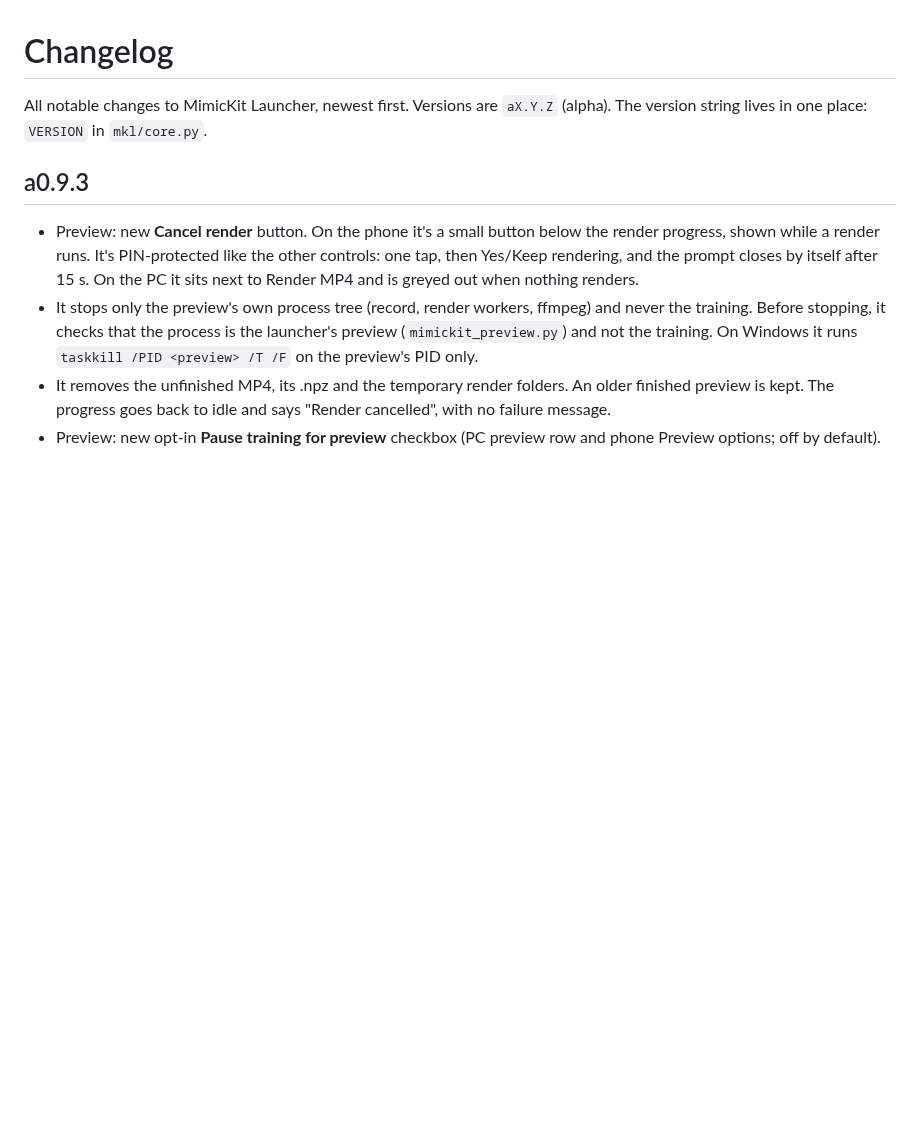
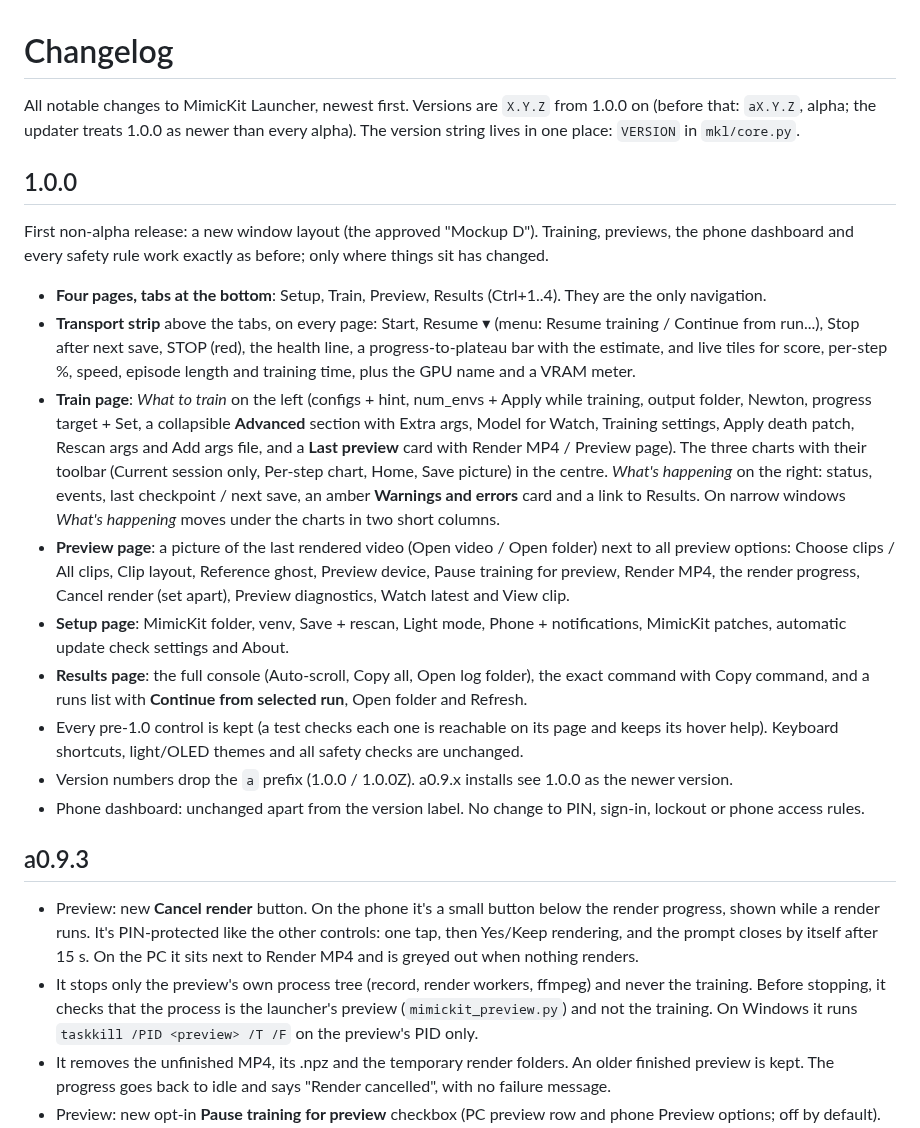
Before and after one commit to Ross2K/mimickit-launcher, a Markdown page: CHANGELOG.md, the part around the change. Drawn GitHub-style; blank space fills up the shorter version.

```diff
--- a/CHANGELOG.md
+++ b/CHANGELOG.md
@@ -1,7 +1,34 @@
 # Changelog
 
-All notable changes to MimicKit Launcher, newest first. Versions are `aX.Y.Z` (alpha). The version string lives in one
+All notable changes to MimicKit Launcher, newest first. Versions are `X.Y.Z` from 1.0.0 on (before that: `aX.Y.Z`, alpha; the updater treats 1.0.0 as newer than every alpha). The version string lives in one
 place: `VERSION` in `mkl/core.py`.
+
+## 1.0.0
+
+First non-alpha release: a new window layout (the approved "Mockup D"). Training, previews, the phone dashboard and
+every safety rule work exactly as before; only where things sit has changed.
+
+- **Four pages, tabs at the bottom**: Setup, Train, Preview, Results (Ctrl+1..4). They are the only navigation.
+- **Transport strip** above the tabs, on every page: Start, Resume ▾ (menu: Resume training / Continue from run...),
+  Stop after next save, STOP (red), the health line, a progress-to-plateau bar with the estimate, and live tiles for
+  score, per-step %, speed, episode length and training time, plus the GPU name and a VRAM meter.
+- **Train page**: *What to train* on the left (configs + hint, num_envs + Apply while training, output folder, Newton,
+  progress target + Set, a collapsible **Advanced** section with Extra args, Model for Watch, Training settings, Apply
+  death patch, Rescan args and Add args file, and a **Last preview** card with Render MP4 / Preview page). The three
+  charts with their toolbar (Current session only, Per-step chart, Home, Save picture) in the centre. *What's happening*
+  on the right: status, events, last checkpoint / next save, an amber **Warnings and errors** card and a link to Results.
+  On narrow windows *What's happening* moves under the charts in two short columns.
+- **Preview page**: a picture of the last rendered video (Open video / Open folder) next to all preview options:
+  Choose clips / All clips, Clip layout, Reference ghost, Preview device, Pause training for preview, Render MP4, the
+  render progress, Cancel render (set apart), Preview diagnostics, Watch latest and View clip.
+- **Setup page**: MimicKit folder, venv, Save + rescan, Light mode, Phone + notifications, MimicKit patches, automatic
+  update check settings and About.
+- **Results page**: the full console (Auto-scroll, Copy all, Open log folder), the exact command with Copy command,
+  and a runs list with **Continue from selected run**, Open folder and Refresh.
+- Every pre-1.0 control is kept (a test checks each one is reachable on its page and keeps its hover help). Keyboard
+  shortcuts, light/OLED themes and all safety checks are unchanged.
+- Version numbers drop the `a` prefix (1.0.0 / 1.0.0Z). a0.9.x installs see 1.0.0 as the newer version.
+- Phone dashboard: unchanged apart from the version label. No change to PIN, sign-in, lockout or phone access rules.
 
 ## a0.9.3
 
```
Also changed, not shown: README.md (+19 -3 lines), docs/screenshot.png, 17 other files.
